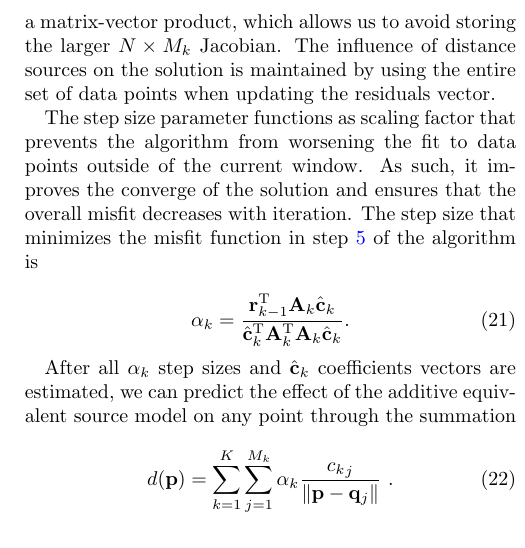
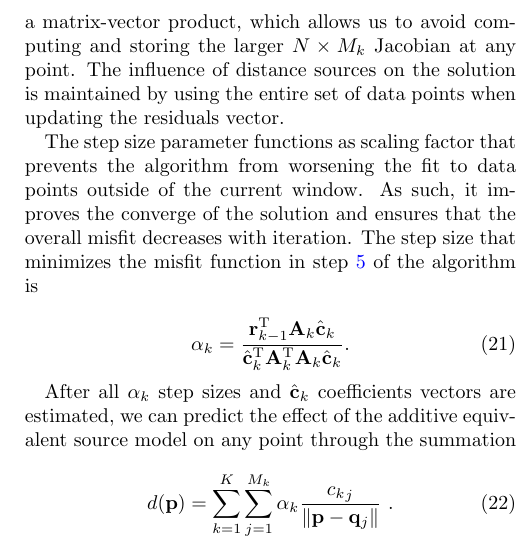
Before and after one commit to compgeolab/eql-gradient-boosted, a LaTeX paper (manuscript/manuscript.tex): part of one column of page 5 of 16, cut so that both start at the same text. Compiled offline with pdfLaTeX; a missing bibliography style is replaced by a similar one.

Commit message:
Minor tweaks to the text

```diff
--- a/manuscript/manuscript.tex
+++ b/manuscript/manuscript.tex
@@ -602,8 +602,8 @@ elements.
 The forward modeling operations performed in steps \ref{alg:stepsize} and
 \ref{alg:residual} can be done by a summation
 (TODO: ADD EQUATION)
-instead of a matrix-vector product, which allows us to avoid storing the larger
-$N \times M_k$ Jacobian.
+instead of a matrix-vector product, which allows us to avoid computing and
+storing the larger $N \times M_k$ Jacobian at any point.
 The influence of distance sources on the solution is maintained by using the
 entire set of data points when updating the residuals vector.
 
```
